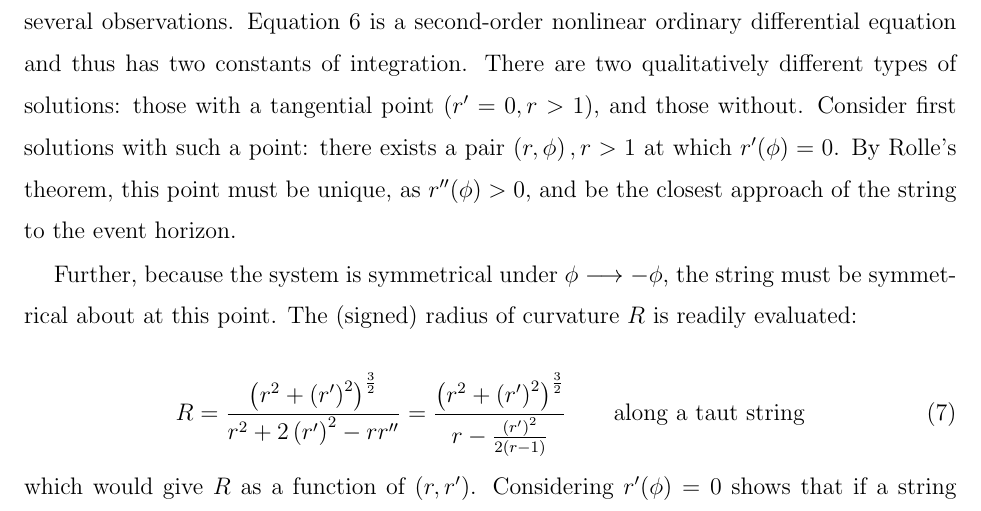
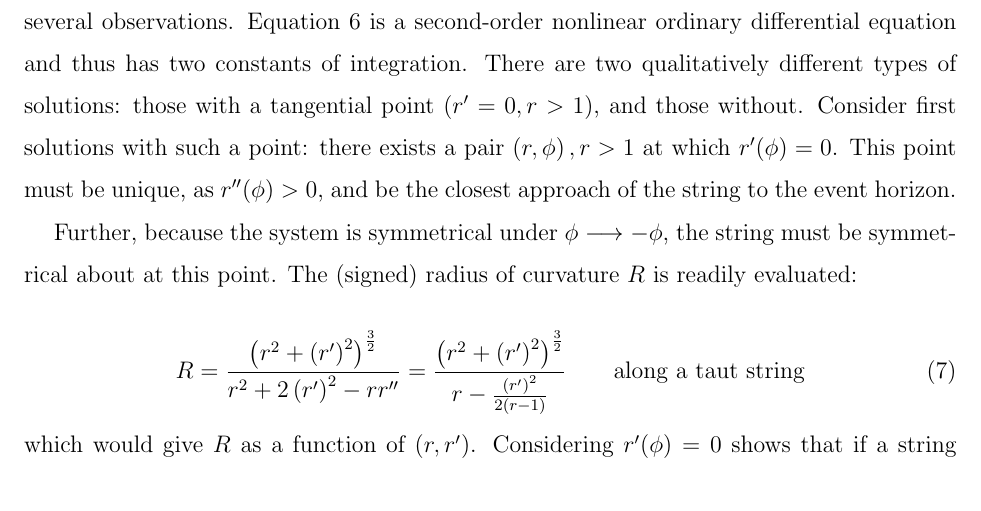
Before and after one commit to RobinHankin/string, a LaTeX paper (string_jpam.tex): part of page 4 of 13, cut so that both start at the same text. Compiled offline with pdfLaTeX; a missing bibliography style is replaced by a similar one.

Commit message:
fixes #11

```diff
--- a/string_jpam.tex
+++ b/string_jpam.tex
@@ -170,9 +170,9 @@ differential equation and thus has two constants of integration.
 There are two qualitatively different types of solutions: those with a
 tangential point ($r'=0,r>1$), and those without.  Consider first
 solutions with such a point: there exists a pair~$\left(r,\phi\right),
-r>1$ at which~$r'(\phi)=0$.  By Rolle's theorem, this point must be
-unique, as~$r''(\phi)>0$, and be the closest approach of the string to
-the event horizon.
+r>1$ at which~$r'(\phi)=0$.  This point must be unique,
+as~$r''(\phi)>0$, and be the closest approach of the string to the
+event horizon.
 
 Further, because the system is symmetrical
 under~$\phi\longrightarrow-\phi$, the string must be symmetrical about
```
